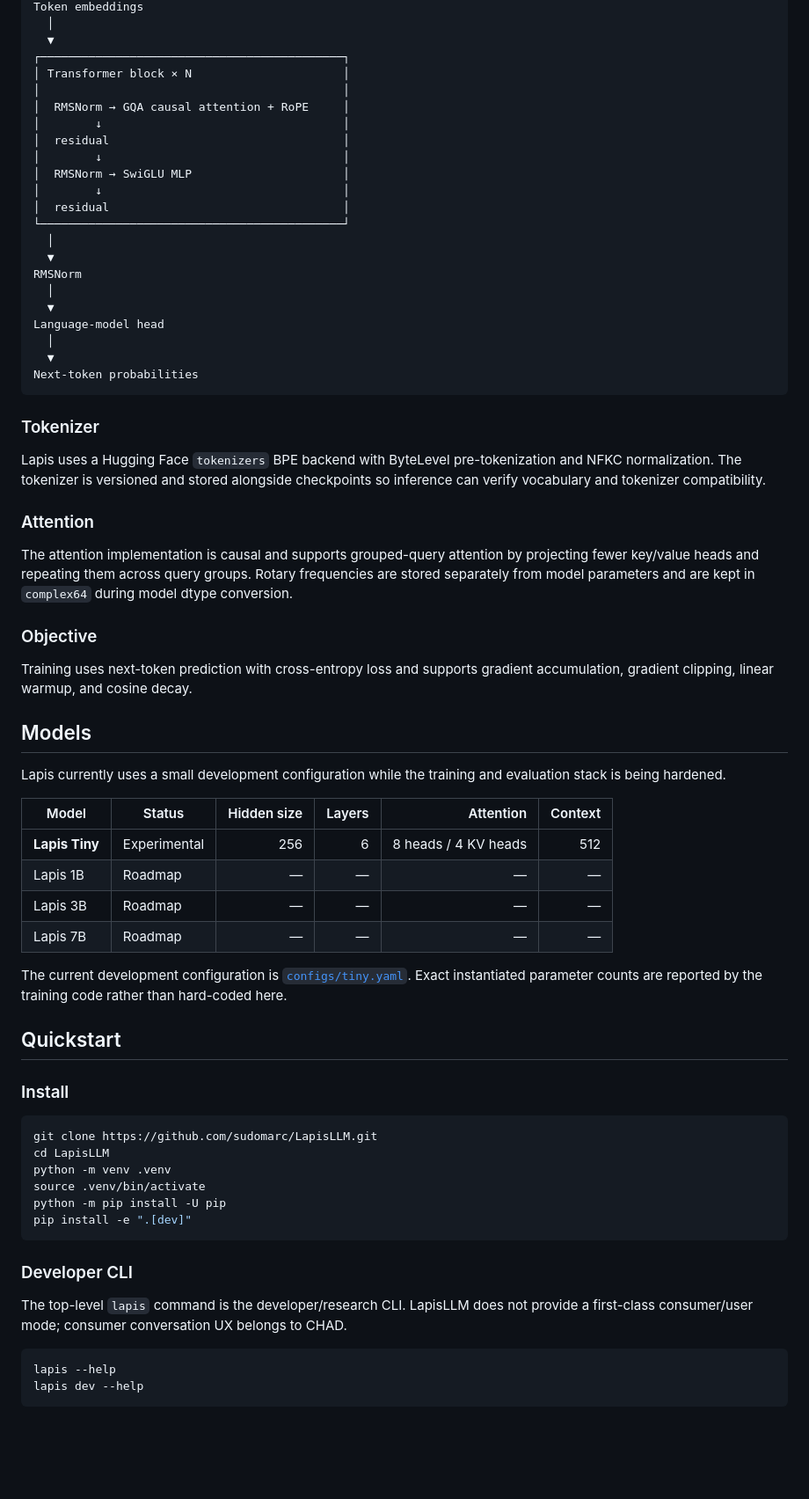
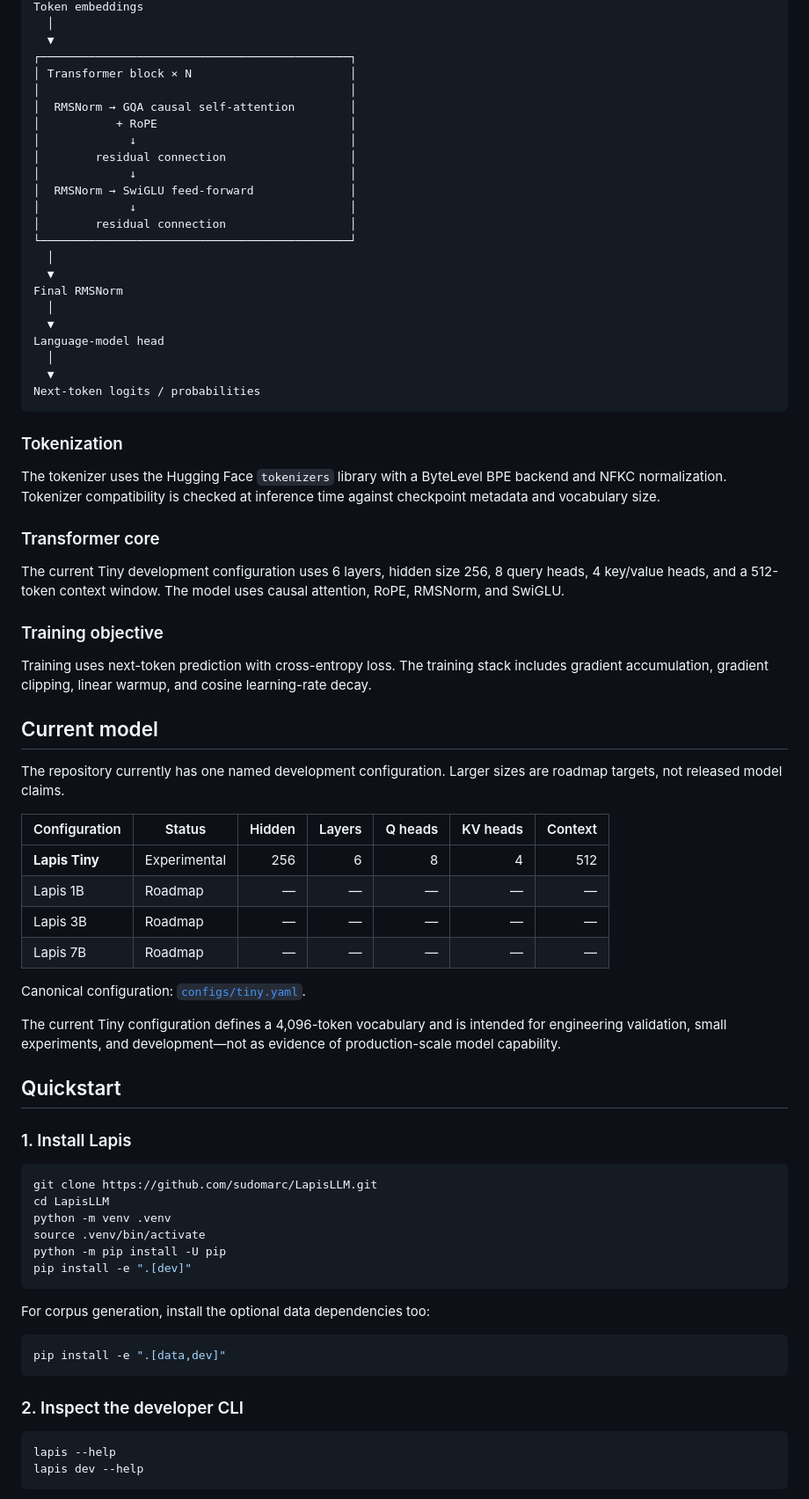
Before and after one commit to sudomarc/LapisLLM, a Markdown page: README.md, the part around one of its changes. Shown at 88% size. Drawn GitHub-style; blank space fills up the shorter version.

````diff
--- a/README.md
+++ b/README.md
@@ -51,56 +83,59 @@ ByteLevel BPE tokenizer
 Token embeddings
   │
   ▼
-┌────────────────────────────────────────────┐
-│ Transformer block × N                      │
-│                                            │
-│  RMSNorm → GQA causal attention + RoPE     │
-│        ↓                                   │
-│  residual                                  │
-│        ↓                                   │
-│  RMSNorm → SwiGLU MLP                      │
-│        ↓                                   │
-│  residual                                  │
-└────────────────────────────────────────────┘
+┌─────────────────────────────────────────────┐
+│ Transformer block × N                       │
+│                                             │
+│  RMSNorm → GQA causal self-attention        │
+│           + RoPE                            │
+│             ↓                               │
+│        residual connection                  │
+│             ↓                               │
+│  RMSNorm → SwiGLU feed-forward              │
+│             ↓                               │
+│        residual connection                  │
+└─────────────────────────────────────────────┘
   │
   ▼
-RMSNorm
+Final RMSNorm
   │
   ▼
 Language-model head
   │
   ▼
-Next-token probabilities
+Next-token logits / probabilities
 ```
 
-### Tokenizer
+### Tokenization
 
-Lapis uses a Hugging Face `tokenizers` BPE backend with ByteLevel pre-tokenization and NFKC normalization. The tokenizer is versioned and stored alongside checkpoints so inference can verify vocabulary and tokenizer compatibility.
+The tokenizer uses the Hugging Face `tokenizers` library with a ByteLevel BPE backend and NFKC normalization. Tokenizer compatibility is checked at inference time against checkpoint metadata and vocabulary size.
 
-### Attention
+### Transformer core
 
-The attention implementation is causal and supports grouped-query attention by projecting fewer key/value heads and repeating them across query groups. Rotary frequencies are stored separately from model parameters and are kept in `complex64` during model dtype conversion.
+The current Tiny development configuration uses 6 layers, hidden size 256, 8 query heads, 4 key/value heads, and a 512-token context window. The model uses causal attention, RoPE, RMSNorm, and SwiGLU.
 
-### Objective
+### Training objective
 
-Training uses next-token prediction with cross-entropy loss and supports gradient accumulation, gradient clipping, linear warmup, and cosine decay.
+Training uses next-token prediction with cross-entropy loss. The training stack includes gradient accumulation, gradient clipping, linear warmup, and cosine learning-rate decay.
 
-## Models
+## Current model
 
-Lapis currently uses a small development configuration while the training and evaluation stack is being hardened.
+The repository currently has one named development configuration. Larger sizes are roadmap targets, not released model claims.
 
-| Model | Status | Hidden size | Layers | Attention | Context |
-|---|---|---:|---:|---:|---:|
-| **Lapis Tiny** | Experimental | 256 | 6 | 8 heads / 4 KV heads | 512 |
-| Lapis 1B | Roadmap | — | — | — | — |
-| Lapis 3B | Roadmap | — | — | — | — |
-| Lapis 7B | Roadmap | — | — | — | — |
+| Configuration | Status | Hidden | Layers | Q heads | KV heads | Context |
+|---|---|---:|---:|---:|---:|---:|
+| **Lapis Tiny** | Experimental | 256 | 6 | 8 | 4 | 512 |
+| Lapis 1B | Roadmap | — | — | — | — | — |
+| Lapis 3B | Roadmap | — | — | — | — | — |
+| Lapis 7B | Roadmap | — | — | — | — | — |
 
-The current development configuration is [`configs/tiny.yaml`](configs/tiny.yaml). Exact instantiated parameter counts are reported by the training code rather than hard-coded here.
+Canonical configuration: [`configs/tiny.yaml`](configs/tiny.yaml).
+
+The current Tiny configuration defines a 4,096-token vocabulary and is intended for engineering validation, small experiments, and development—not as evidence of production-scale model capability.
 
 ## Quickstart
 
-### Install
+### 1. Install Lapis
 
 ```bash
 git clone https://github.com/sudomarc/LapisLLM.git
@@ -111,9 +146,13 @@ python -m pip install -U pip
 pip install -e ".[dev]"
 ```
 
-### Developer CLI
+For corpus generation, install the optional data dependencies too:
 
-The top-level `lapis` command is the developer/research CLI. LapisLLM does not provide a first-class consumer/user mode; consumer conversation UX belongs to CHAD.
+```bash
+pip install -e ".[data,dev]"
+```
+
+### 2. Inspect the developer CLI
 
 ```bash
 lapis --help
````
Also changed, not shown: other parts of README.md (+287 -150 lines).
